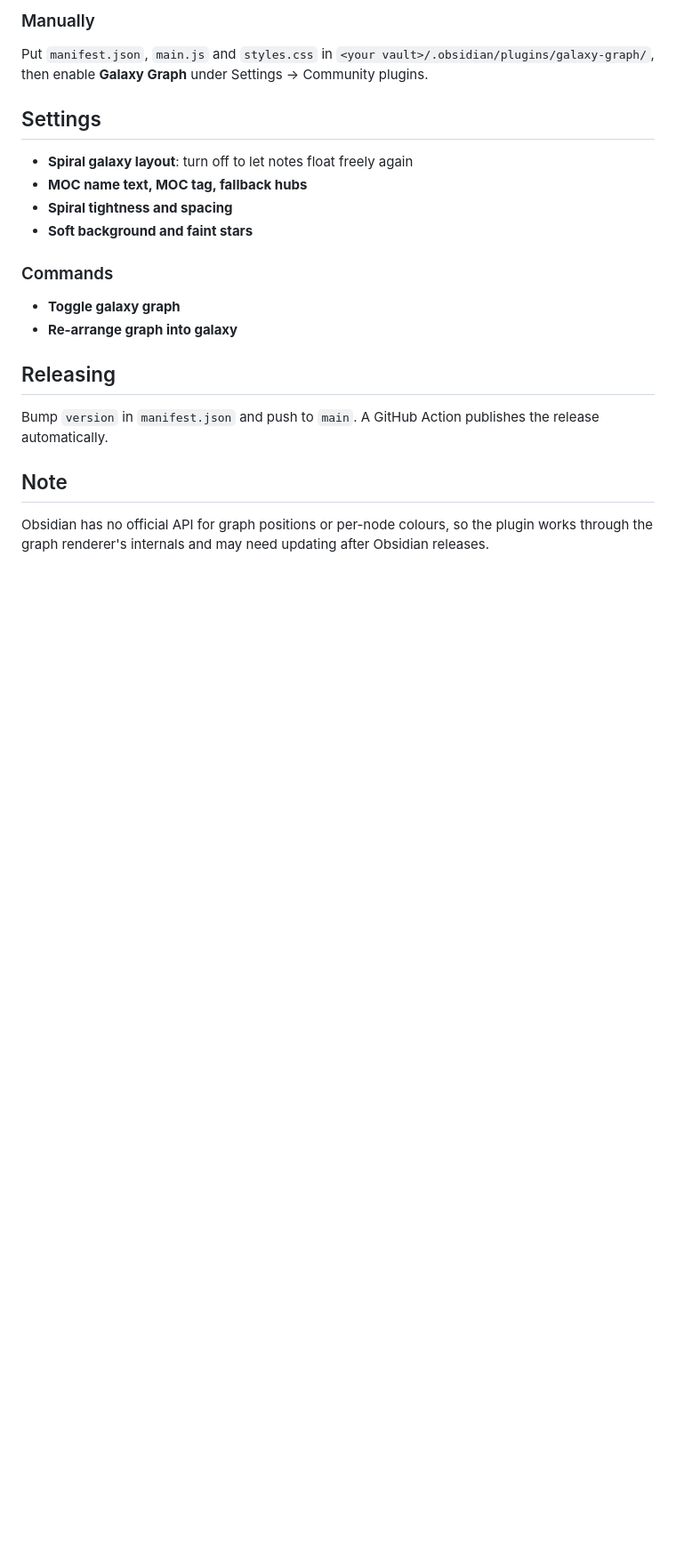
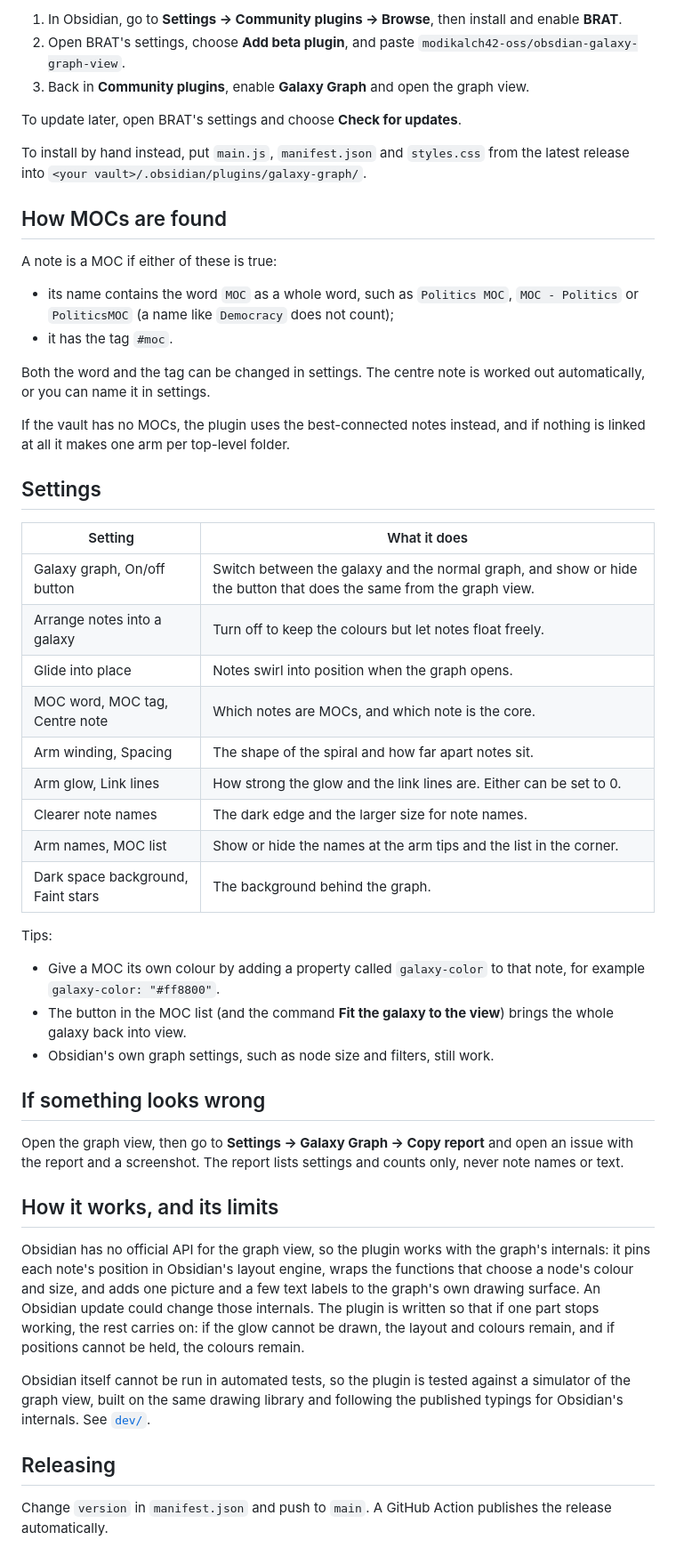
Before and after one commit to modikalch42-oss/obsdian-galaxy-graph-view, a Markdown page: README.md, the part around one of its changes. Shown at 89% size. Rendered like a GitHub page; blank space fills up the shorter version.

```diff
--- a/README.md
+++ b/README.md
@@ -21,19 +28,53 @@ Install the BRAT plugin, then add this repository: `modikalch42-oss/obsdian-gala
 
-### Manually
-Put `manifest.json`, `main.js` and `styles.css` in `<your vault>/.obsidian/plugins/galaxy-graph/`, then enable **Galaxy Graph** under Settings → Community plugins.
+1. In Obsidian, go to **Settings → Community plugins → Browse**, then install and enable **BRAT**.
+2. Open BRAT's settings, choose **Add beta plugin**, and paste `modikalch42-oss/obsdian-galaxy-graph-view`.
+3. Back in **Community plugins**, enable **Galaxy Graph** and open the graph view.
+
+To update later, open BRAT's settings and choose **Check for updates**.
+
+To install by hand instead, put `main.js`, `manifest.json` and `styles.css` from the latest release into `<your vault>/.obsidian/plugins/galaxy-graph/`.
+
+## How MOCs are found
+
+A note is a MOC if either of these is true:
+
+- its name contains the word `MOC` as a whole word, such as `Politics MOC`, `MOC - Politics` or `PoliticsMOC` (a name like `Democracy` does not count);
+- it has the tag `#moc`.
+
+Both the word and the tag can be changed in settings. The centre note is worked out automatically, or you can name it in settings.
+
+If the vault has no MOCs, the plugin uses the best-connected notes instead, and if nothing is linked at all it makes one arm per top-level folder.
 
 ## Settings
-- **Spiral galaxy layout**: turn off to let notes float freely again
-- **MOC name text, MOC tag, fallback hubs**
-- **Spiral tightness and spacing**
-- **Soft background and faint stars**
 
-### Commands
-- **Toggle galaxy graph**
-- **Re-arrange graph into galaxy**
+| Setting | What it does |
+| --- | --- |
+| Galaxy graph, On/off button | Switch between the galaxy and the normal graph, and show or hide the button that does the same from the graph view. |
+| Arrange notes into a galaxy | Turn off to keep the colours but let notes float freely. |
+| Glide into place | Notes swirl into position when the graph opens. |
+| MOC word, MOC tag, Centre note | Which notes are MOCs, and which note is the core. |
+| Arm winding, Spacing | The shape of the spiral and how far apart notes sit. |
+| Arm glow, Link lines | How strong the glow and the link lines are. Either can be set to 0. |
+| Clearer note names | The dark edge and the larger size for note names. |
+| Arm names, MOC list | Show or hide the names at the arm tips and the list in the corner. |
+| Dark space background, Faint stars | The background behind the graph. |
+
+Tips:
+
+- Give a MOC its own colour by adding a property called `galaxy-color` to that note, for example `galaxy-color: "#ff8800"`.
+- The button in the MOC list (and the command **Fit the galaxy to the view**) brings the whole galaxy back into view.
+- Obsidian's own graph settings, such as node size and filters, still work.
+
+## If something looks wrong
+
+Open the graph view, then go to **Settings → Galaxy Graph → Copy report** and open an issue with the report and a screenshot. The report lists settings and counts only, never note names or text.
+
+## How it works, and its limits
+
+Obsidian has no official API for the graph view, so the plugin works with the graph's internals: it pins each note's position in Obsidian's layout engine, wraps the functions that choose a node's colour and size, and adds one picture and a few text labels to the graph's own drawing surface. An Obsidian update could change those internals. The plugin is written so that if one part stops working, the rest carries on: if the glow cannot be drawn, the layout and colours remain, and if positions cannot be held, the colours remain.
+
+Obsidian itself cannot be run in automated tests, so the plugin is tested against a simulator of the graph view, built on the same drawing library and following the published typings for Obsidian's internals. See [`dev/`](dev/README.md).
 
 ## Releasing
-Bump `version` in `manifest.json` and push to `main`. A GitHub Action publishes the release automatically.
 
-## Note
-Obsidian has no official API for graph positions or per-node colours, so the plugin works through the graph renderer's internals and may need updating after Obsidian releases.
+Change `version` in `manifest.json` and push to `main`. A GitHub Action publishes the release automatically.
```
Also changed, not shown: other parts of README.md (+18 -11 lines), dev/README.md (added, +29 -0 lines), preview-spotlight.jpg (added), preview.jpg (added), preview.png (deleted), 10 other files.
